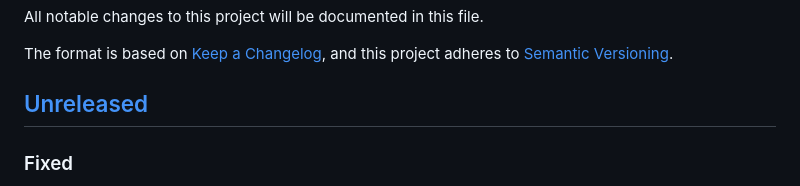
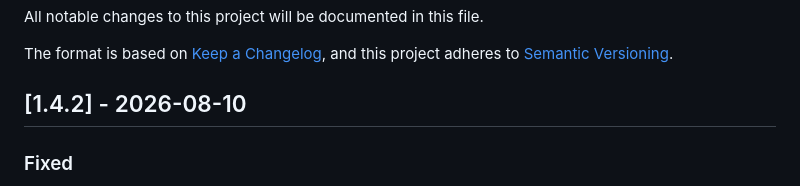
Before and after one commit to HelgeSverre/dbdump, a Markdown page: CHANGELOG.md, the part around the change. Rendered like a GitHub page.

Commit message:
chore(release): v1.4.2

```diff
--- a/CHANGELOG.md
+++ b/CHANGELOG.md
@@ -5,7 +5,7 @@ All notable changes to this project will be documented in this file.
 The format is based on [Keep a Changelog](https://keepachangelog.com/en/1.0.0/),
 and this project adheres to [Semantic Versioning](https://semver.org/spec/v2.0.0.html).
 
-## [Unreleased]
+## [1.4.2] - 2026-08-10
 
 ### Fixed
 - **[TLS]** Explicit TLS modes now keep their documented semantics when certificate options are also present: `disabled` remains plaintext, `require` does not begin verifying the server, and ambiguous `preferred` plus custom TLS options is rejected before connecting. A standalone `--tls-server-name` now correctly enables identity verification instead of being ignored under `verify-ca` semantics.
```
